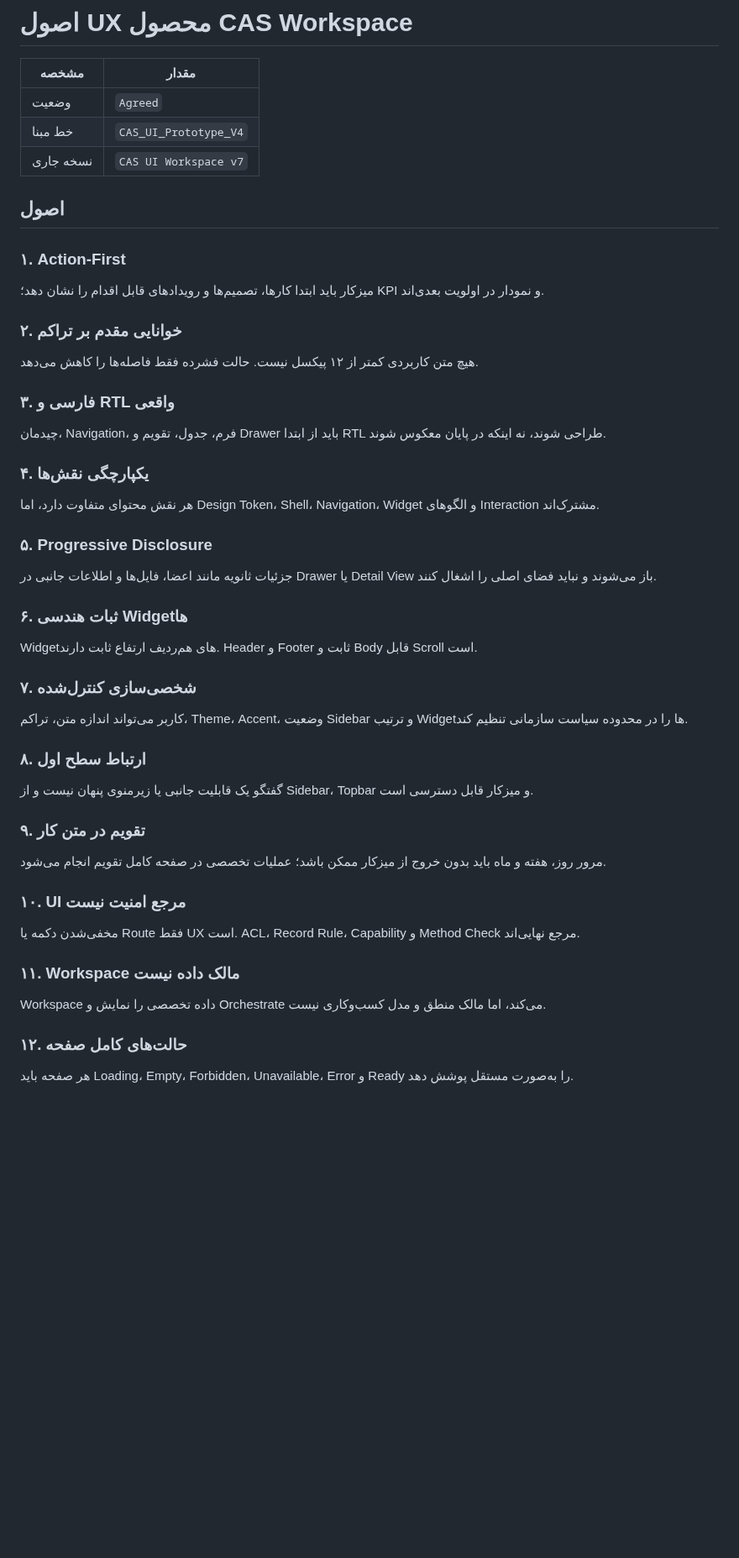
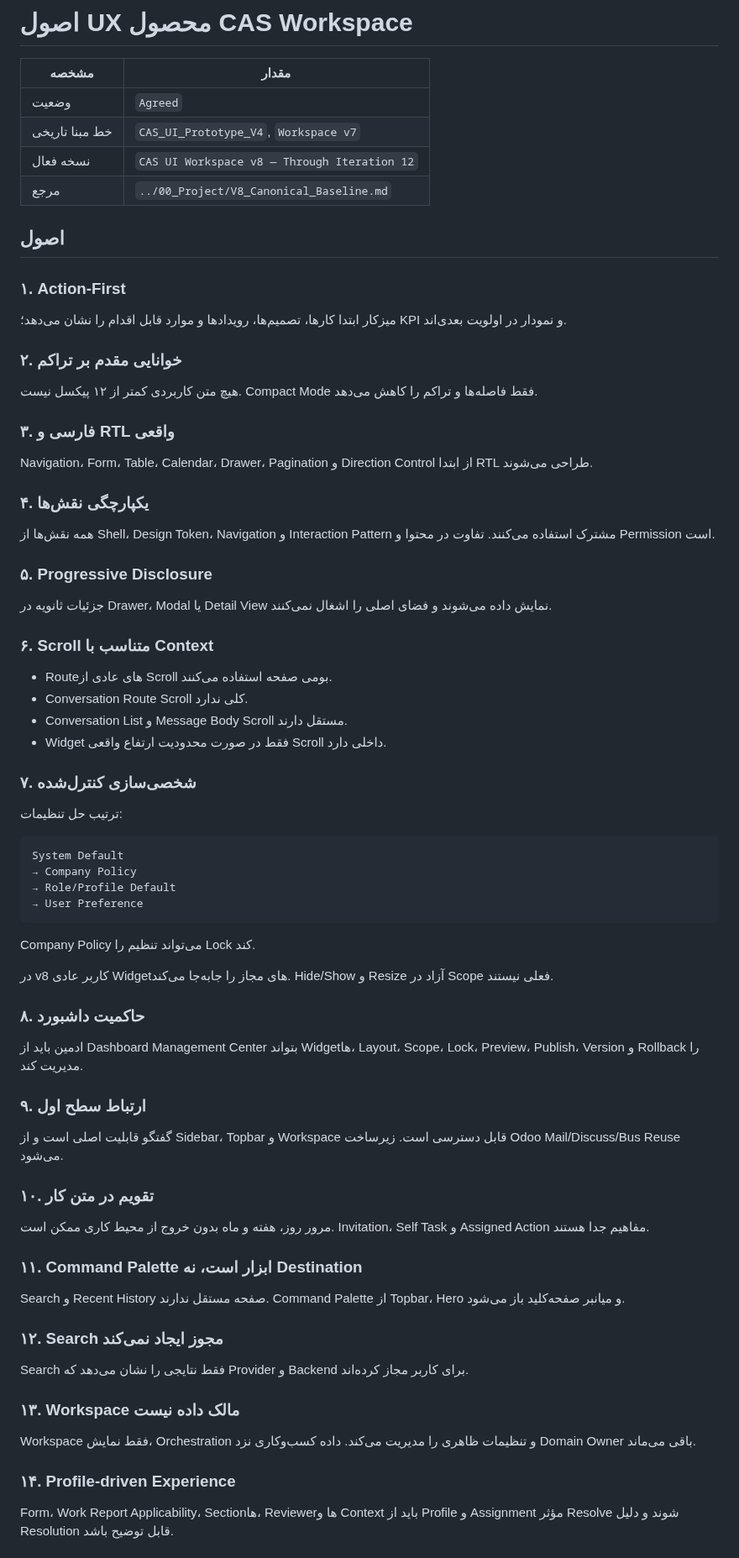
Before and after one commit to mortezanazari-hub/cas-odoo-custom-addons, a Markdown page: specs/01_Product/UX_Principles.md, the part around one of its changes. Shown at 84% size. Drawn GitHub-style; blank space fills up the shorter version.

Commit message:
docs: align ux principles with workspace v8

````diff
--- a/specs/01_Product/UX_Principles.md
+++ b/specs/01_Product/UX_Principles.md
@@ -3,43 +3,79 @@
 | مشخصه | مقدار |
 |---|---|
 | وضعیت | `Agreed` |
-| خط مبنا | `CAS_UI_Prototype_V4` |
-| نسخه جاری | `CAS UI Workspace v7` |
+| خط مبنا تاریخی | `CAS_UI_Prototype_V4`, `Workspace v7` |
+| نسخه فعال | `CAS UI Workspace v8 — Through Iteration 12` |
+| مرجع | `../00_Project/V8_Canonical_Baseline.md` |
 
 ## اصول
 
 ### ۱. Action-First
-میزکار باید ابتدا کارها، تصمیم‌ها و رویدادهای قابل اقدام را نشان دهد؛ KPI و نمودار در اولویت بعدی‌اند.
+
+میزکار ابتدا کارها، تصمیم‌ها، رویدادها و موارد قابل اقدام را نشان می‌دهد؛ KPI و نمودار در اولویت بعدی‌اند.
 
 ### ۲. خوانایی مقدم بر تراکم
-هیچ متن کاربردی کمتر از ۱۲ پیکسل نیست. حالت فشرده فقط فاصله‌ها را کاهش می‌دهد.
+
+هیچ متن کاربردی کمتر از ۱۲ پیکسل نیست. Compact Mode فقط فاصله‌ها و تراکم را کاهش می‌دهد.
 
 ### ۳. فارسی و RTL واقعی
-چیدمان، Navigation، فرم، جدول، تقویم و Drawer باید از ابتدا RTL طراحی شوند، نه اینکه در پایان معکوس شوند.
+
+Navigation، Form، Table، Calendar، Drawer، Pagination و Direction Control از ابتدا RTL طراحی می‌شوند.
 
 ### ۴. یکپارچگی نقش‌ها
-هر نقش محتوای متفاوت دارد، اما Design Token، Shell، Navigation، Widget و الگوهای Interaction مشترک‌اند.
+
+همه نقش‌ها از Shell، Design Token، Navigation و Interaction Pattern مشترک استفاده می‌کنند. تفاوت در محتوا و Permission است.
 
 ### ۵. Progressive Disclosure
-جزئیات ثانویه مانند اعضا، فایل‌ها و اطلاعات جانبی در Drawer یا Detail View باز می‌شوند و نباید فضای اصلی را اشغال کنند.
 
-### ۶. ثبات هندسی Widgetها
-Widgetهای هم‌ردیف ارتفاع ثابت دارند. Header و Footer ثابت و Body قابل Scroll است.
+جزئیات ثانویه در Drawer، Modal یا Detail View نمایش داده می‌شوند و فضای اصلی را اشغال نمی‌کنند.
+
+### ۶. Scroll متناسب با Context
+
+- Routeهای عادی از Scroll بومی صفحه استفاده می‌کنند.
+- Conversation Route Scroll کلی ندارد.
+- Conversation List و Message Body Scroll مستقل دارند.
+- Widget فقط در صورت محدودیت ارتفاع واقعی Scroll داخلی دارد.
 
 ### ۷. شخصی‌سازی کنترل‌شده
-کاربر می‌تواند اندازه متن، تراکم، Theme، Accent، وضعیت Sidebar و ترتیب Widgetها را در محدوده سیاست سازمانی تنظیم کند.
 
-### ۸. ارتباط سطح اول
-گفتگو یک قابلیت جانبی یا زیرمنوی پنهان نیست و از Sidebar، Topbar و میزکار قابل دسترسی است.
+ترتیب حل تنظیمات:
 
-### ۹. تقویم در متن کار
-مرور روز، هفته و ماه باید بدون خروج از میزکار ممکن باشد؛ عملیات تخصصی در صفحه کامل تقویم انجام می‌شود.
+```text
+System Default
+→ Company Policy
+→ Role/Profile Default
+→ User Preference
+```
 
-### ۱۰. UI مرجع امنیت نیست
-مخفی‌شدن دکمه یا Route فقط UX است. ACL، Record Rule، Capability و Method Check مرجع نهایی‌اند.
+Company Policy می‌تواند تنظیم را Lock کند.
 
-### ۱۱. Workspace مالک داده نیست
-Workspace داده تخصصی را نمایش و Orchestrate می‌کند، اما مالک منطق و مدل کسب‌وکاری نیست.
+در v8 کاربر عادی Widgetهای مجاز را جابه‌جا می‌کند. Hide/Show و Resize آزاد در Scope فعلی نیستند.
 
-### ۱۲. حالت‌های کامل صفحه
-هر صفحه باید Loading، Empty، Forbidden، Unavailable، Error و Ready را به‌صورت مستقل پوشش دهد.
+### ۸. حاکمیت داشبورد
+
+ادمین باید از Dashboard Management Center بتواند Widgetها، Layout، Scope، Lock، Preview، Publish، Version و Rollback را مدیریت کند.
+
+### ۹. ارتباط سطح اول
+
+گفتگو قابلیت اصلی است و از Sidebar، Topbar و Workspace قابل دسترسی است. زیرساخت Odoo Mail/Discuss/Bus Reuse می‌شود.
+
+### ۱۰. تقویم در متن کار
+
+مرور روز، هفته و ماه بدون خروج از محیط کاری ممکن است. Invitation، Self Task و Assigned Action مفاهیم جدا هستند.
+
+### ۱۱. Command Palette ابزار است، نه Destination
+
+Search و Recent History صفحه مستقل ندارند. Command Palette از Topbar، Hero و میانبر صفحه‌کلید باز می‌شود.
+
+### ۱۲. Search مجوز ایجاد نمی‌کند
+
+Search فقط نتایجی را نشان می‌دهد که Provider و Backend برای کاربر مجاز کرده‌اند.
+
+### ۱۳. Workspace مالک داده نیست
+
+Workspace فقط نمایش، Orchestration و تنظیمات ظاهری را مدیریت می‌کند. داده کسب‌وکاری نزد Domain Owner باقی می‌ماند.
+
+### ۱۴. Profile-driven Experience
+
+Form، Work Report Applicability، Sectionها، Reviewerها و Context باید از Profile و Assignment مؤثر Resolve شوند و دلیل Resolution قابل توضیح باشد.
+
````
Also changed, not shown: other parts of specs/01_Product/UX_Principles.md (+46 -8 lines).
